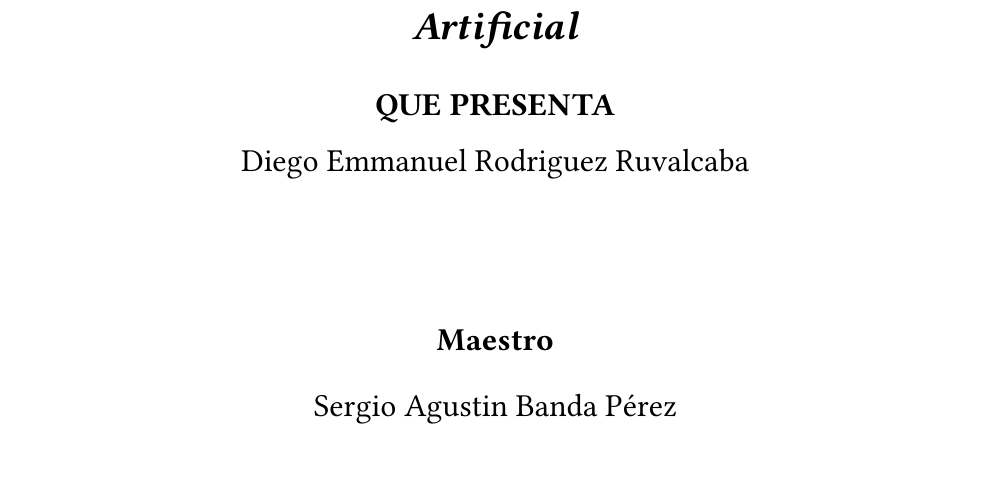
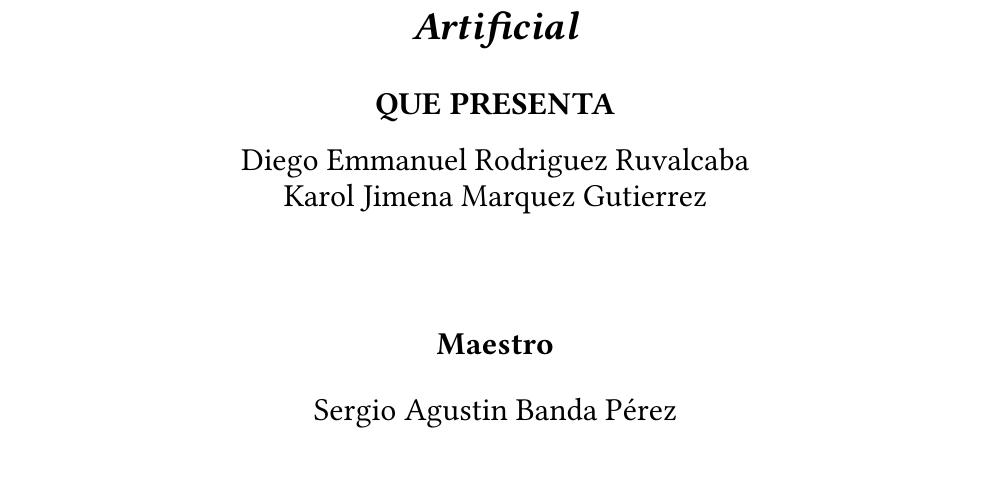
Before and after one commit to MrMikeDevTech/ProyectoDeReconocimientoGestual, a Typst document (docs/ProyectoVisionArtificial.typ): part of page 1 of 3, cut so that both start at the same text. Compiled offline with Typst 0.15; a missing font is replaced by an installed copy or a similar font.

Commit message:
Add Karol Jimena Marquez Gutierrez to the list
Agregué mi nombre a la lista :))))

```diff
--- a/docs/ProyectoVisionArtificial.typ
+++ b/docs/ProyectoVisionArtificial.typ
@@ -27,7 +27,7 @@
   #[
     #set list(marker: "", body-indent: 0pt)
     - #text(size: 16pt)[Diego Emmanuel Rodriguez Ruvalcaba]
-    - #text(size: 16pt)[]
+    - #text(size: 16pt)[Karol Jimena Marquez Gutierrez]
     - #text(size: 16pt)[]
     - #text(size: 16pt)[]
   ]
```
